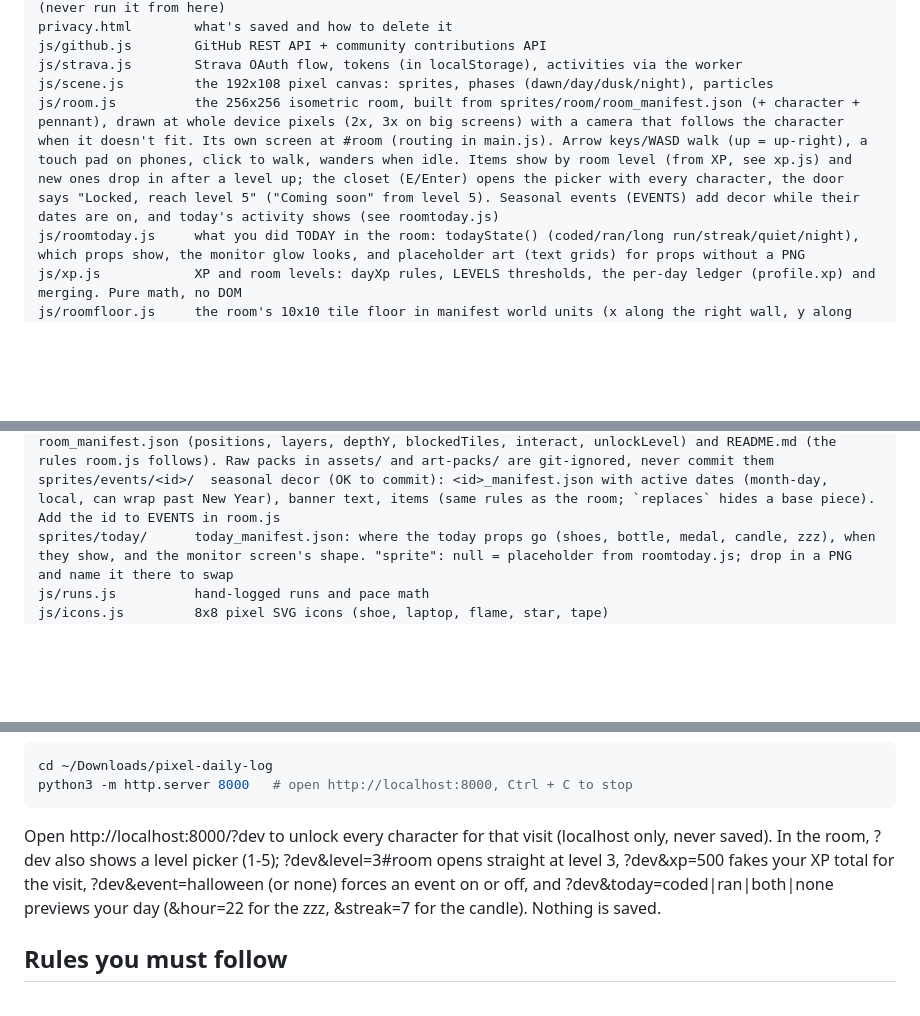
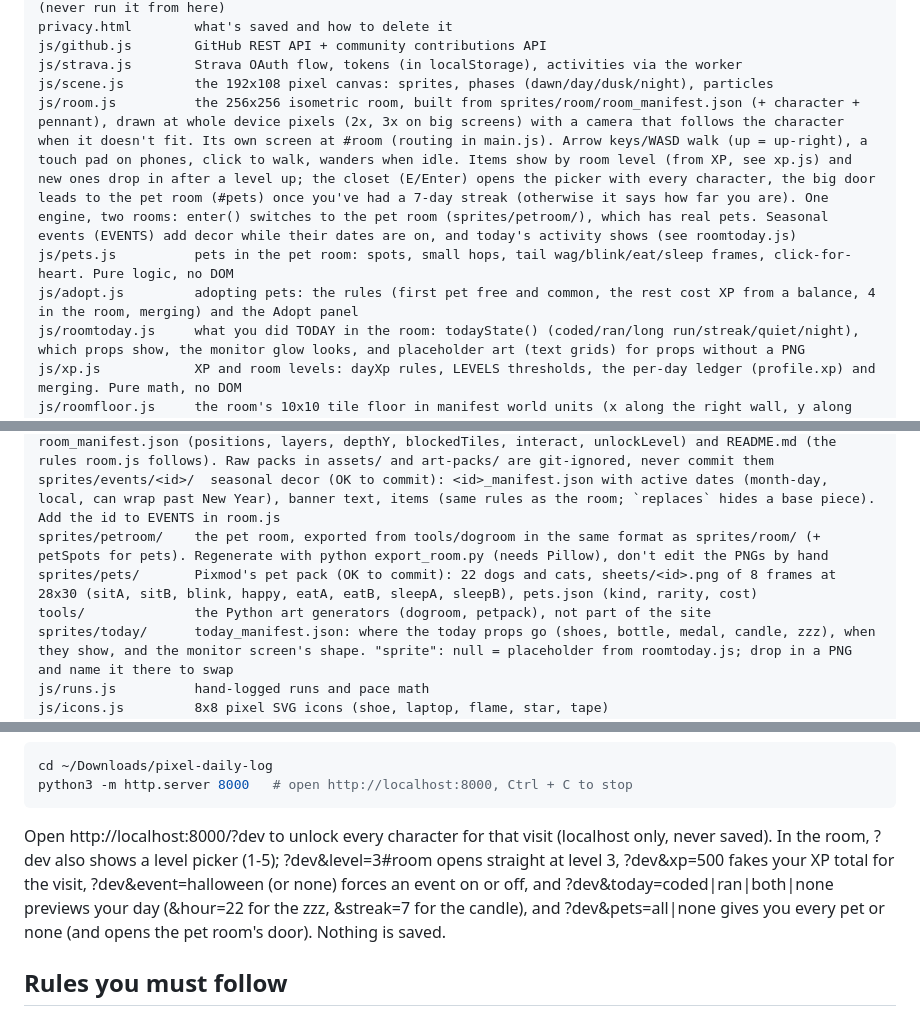
Before and after one commit to mukesh132001/pixel-daily-log, a Markdown page: CLAUDE.md, 3 parts joined by grey strips. Drawn GitHub-style; blank space fills up the shorter version.

````diff
--- a/CLAUDE.md
+++ b/CLAUDE.md
@@ -42,7 +42,9 @@ privacy.html        what's saved and how to delete it
 js/github.js        GitHub REST API + community contributions API
 js/strava.js        Strava OAuth flow, tokens (in localStorage), activities via the worker
 js/scene.js         the 192x108 pixel canvas: sprites, phases (dawn/day/dusk/night), particles
-js/room.js          the 256x256 isometric room, built from sprites/room/room_manifest.json (+ character + pennant), drawn at whole device pixels (2x, 3x on big screens) with a camera that follows the character when it doesn't fit. Its own screen at #room (routing in main.js). Arrow keys/WASD walk (up = up-right), a touch pad on phones, click to walk, wanders when idle. Items show by room level (from XP, see xp.js) and new ones drop in after a level up; the closet (E/Enter) opens the picker with every character, the door says "Locked, reach level 5" ("Coming soon" from level 5). Seasonal events (EVENTS) add decor while their dates are on, and today's activity shows (see roomtoday.js)
+js/room.js          the 256x256 isometric room, built from sprites/room/room_manifest.json (+ character + pennant), drawn at whole device pixels (2x, 3x on big screens) with a camera that follows the character when it doesn't fit. Its own screen at #room (routing in main.js). Arrow keys/WASD walk (up = up-right), a touch pad on phones, click to walk, wanders when idle. Items show by room level (from XP, see xp.js) and new ones drop in after a level up; the closet (E/Enter) opens the picker with every character, the big door leads to the pet room (#pets) once you've had a 7-day streak (otherwise it says how far you are). One engine, two rooms: enter() switches to the pet room (sprites/petroom/), which has real pets. Seasonal events (EVENTS) add decor while their dates are on, and today's activity shows (see roomtoday.js)
+js/pets.js          pets in the pet room: spots, small hops, tail wag/blink/eat/sleep frames, click-for-heart. Pure logic, no DOM
+js/adopt.js         adopting pets: the rules (first pet free and common, the rest cost XP from a balance, 4 in the room, merging) and the Adopt panel
 js/roomtoday.js     what you did TODAY in the room: todayState() (coded/ran/long run/streak/quiet/night), which props show, the monitor glow looks, and placeholder art (text grids) for props without a PNG
 js/xp.js            XP and room levels: dayXp rules, LEVELS thresholds, the per-day ledger (profile.xp) and merging. Pure math, no DOM
 js/roomfloor.js     the room's 10x10 tile floor in manifest world units (x along the right wall, y along the left, 10 units a tile), blocked tiles, sliding collision, pathing
@@ -53,6 +55,9 @@ js/art.js           the school pennant, plus the OLD layered character (only gal
 js/font.js          the A-Z pixel font
 sprites/room/       Pixmod's own room art (OK to commit): room_shell.png, one PNG per item, room_manifest.json (positions, layers, depthY, blockedTiles, interact, unlockLevel) and README.md (the rules room.js follows). Raw packs in assets/ and art-packs/ are git-ignored, never commit them
 sprites/events/<id>/  seasonal decor (OK to commit): <id>_manifest.json with active dates (month-day, local, can wrap past New Year), banner text, items (same rules as the room; `replaces` hides a base piece). Add the id to EVENTS in room.js
+sprites/petroom/    the pet room, exported from tools/dogroom in the same format as sprites/room/ (+ petSpots for pets). Regenerate with python export_room.py (needs Pillow), don't edit the PNGs by hand
+sprites/pets/       Pixmod's pet pack (OK to commit): 22 dogs and cats, sheets/<id>.png of 8 frames at 28x30 (sitA, sitB, blink, happy, eatA, eatB, sleepA, sleepB), pets.json (kind, rarity, cost)
+tools/              the Python art generators (dogroom, petpack), not part of the site
 sprites/today/      today_manifest.json: where the today props go (shoes, bottle, medal, candle, zzz), when they show, and the monitor screen's shape. "sprite": null = placeholder from roomtoday.js; drop in a PNG and name it there to swap
 js/runs.js          hand-logged runs and pace math
 js/icons.js         8x8 pixel SVG icons (shoe, laptop, flame, star, tape)
@@ -67,7 +72,7 @@ Test locally (modules need a server, double-clicking index.html won't work):
 cd ~/Downloads/pixel-daily-log
 python3 -m http.server 8000   # open http://localhost:8000, Ctrl + C to stop
 ```
-Open http://localhost:8000/?dev to unlock every character for that visit (localhost only, never saved). In the room, ?dev also shows a level picker (1-5); ?dev&level=3#room opens straight at level 3, ?dev&xp=500 fakes your XP total for the visit, ?dev&event=halloween (or none) forces an event on or off, and ?dev&today=coded|ran|both|none previews your day (&hour=22 for the zzz, &streak=7 for the candle). Nothing is saved.
+Open http://localhost:8000/?dev to unlock every character for that visit (localhost only, never saved). In the room, ?dev also shows a level picker (1-5); ?dev&level=3#room opens straight at level 3, ?dev&xp=500 fakes your XP total for the visit, ?dev&event=halloween (or none) forces an event on or off, and ?dev&today=coded|ran|both|none previews your day (&hour=22 for the zzz, &streak=7 for the candle), and ?dev&pets=all|none gives you every pet or none (and opens the pet room's door). Nothing is saved.
 
 ## Rules you must follow
 
````
Also changed, not shown: PROGRESS.md (+10 -1 lines).
